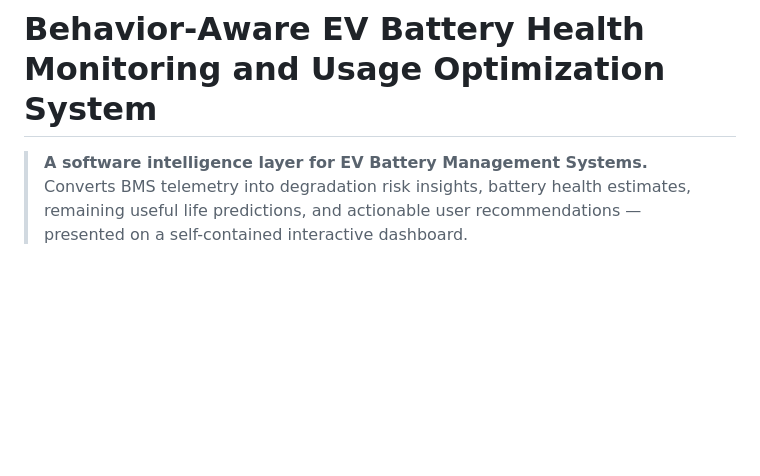
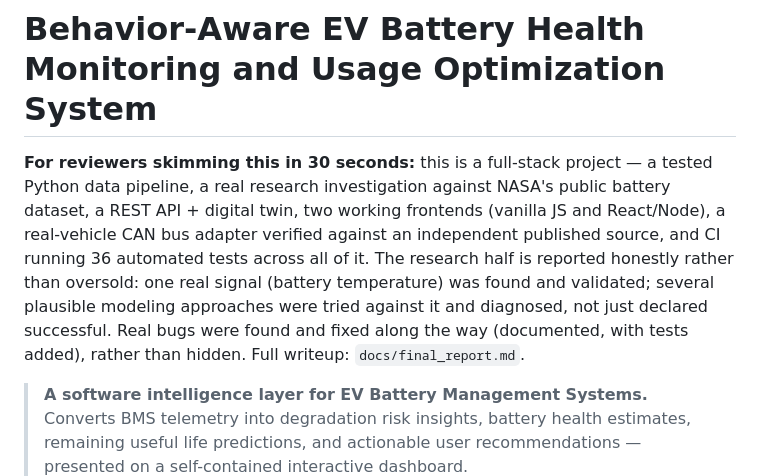
Before and after one commit to Navvu-gityhub/Behavior-Aware-BMS, a Markdown page: README.md, the part around the change. GitHub-like rendering; blank space fills up the shorter version.

Commit message:
README: lead with an accurate reviewer summary instead of the old aspirational tagline
A recruiter/hiring-manager skimming for 30 seconds would previously see
'converts telemetry into degradation risk insights...' first -- reads
like an unproven pitch, with the actual honest rigor buried several
sections down in Status. Now the first thing anyone sees is what was
actually built and actually validated, in plain terms, before the
original framing.

```diff
--- a/README.md
+++ b/README.md
@@ -1,4 +1,16 @@
 # Behavior-Aware EV Battery Health Monitoring and Usage Optimization System
+
+**For reviewers skimming this in 30 seconds:** this is a full-stack
+project — a tested Python data pipeline, a real research investigation
+against NASA's public battery dataset, a REST API + digital twin, two
+working frontends (vanilla JS and React/Node), a real-vehicle CAN bus
+adapter verified against an independent published source, and CI running
+36 automated tests across all of it. The research half is reported
+honestly rather than oversold: one real signal (battery temperature) was
+found and validated; several plausible modeling approaches were tried
+against it and diagnosed, not just declared successful. Real bugs were
+found and fixed along the way (documented, with tests added), rather
+than hidden. Full writeup: `docs/final_report.md`.
 
 > **A software intelligence layer for EV Battery Management Systems.**
 > Converts BMS telemetry into degradation risk insights, battery health estimates,
```
